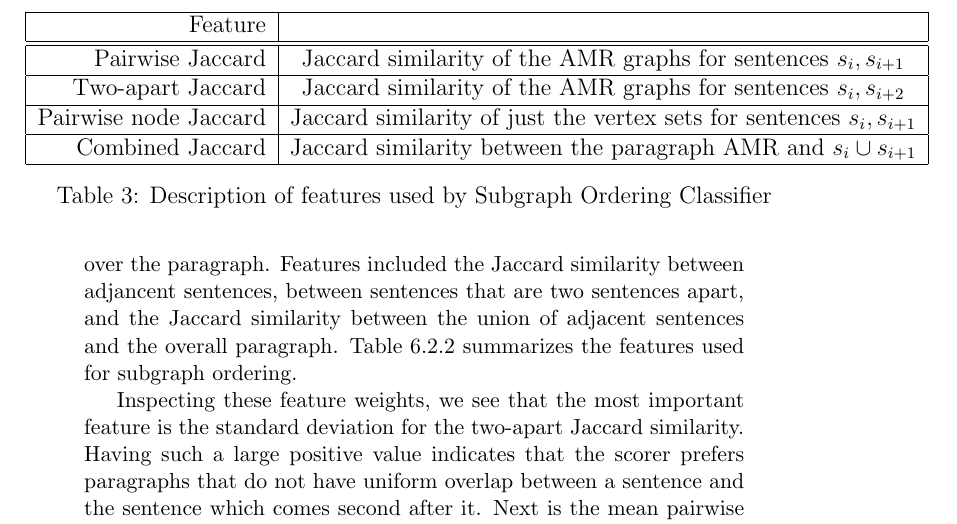
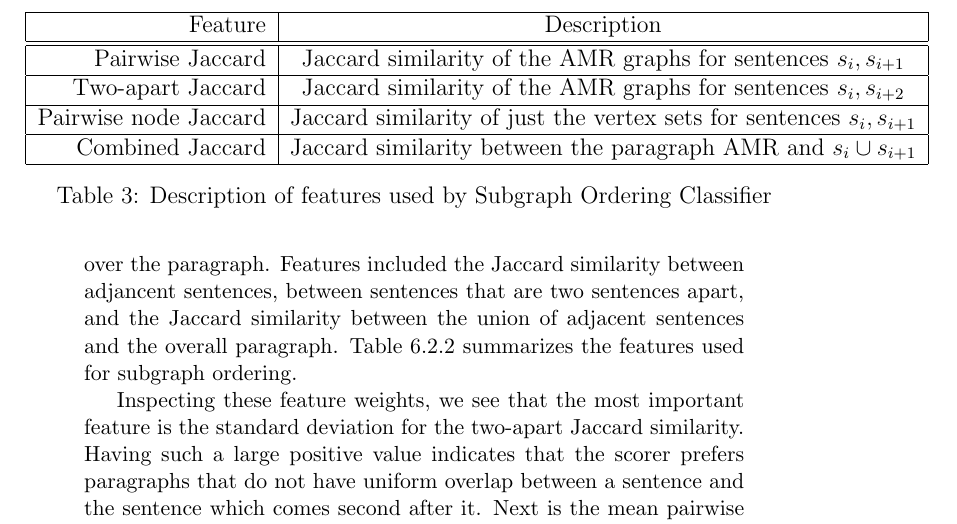
Before and after one commit to jonpiffle/amr_discourse, a LaTeX document (paper/paper.tex): part of page 18 of 25, cut so that both start at the same text. Compiled offline with pdfLaTeX.

Commit message:
added table header

```diff
--- a/paper/paper.tex
+++ b/paper/paper.tex
@@ -335,7 +335,7 @@ Table \ref{tab:order_features} summarizes the features used for subgraph orderin
 \label{tab:order_features}
 \begin{tabular}{|r|c|c|}
 \hline
-Feature & \\ \hline\hline
+Feature & Description \\ \hline\hline
 Pairwise Jaccard & Jaccard similarity of the AMR graphs for sentences $s_i,s_{i+1}$ \\ \hline
 Two-apart Jaccard & Jaccard similarity of the AMR graphs for sentences $s_i,s_{i+2}$ \\ \hline
 Pairwise node Jaccard & Jaccard similarity of just the vertex sets for sentences $s_i,s_{i+1}$ \\ \hline
```
